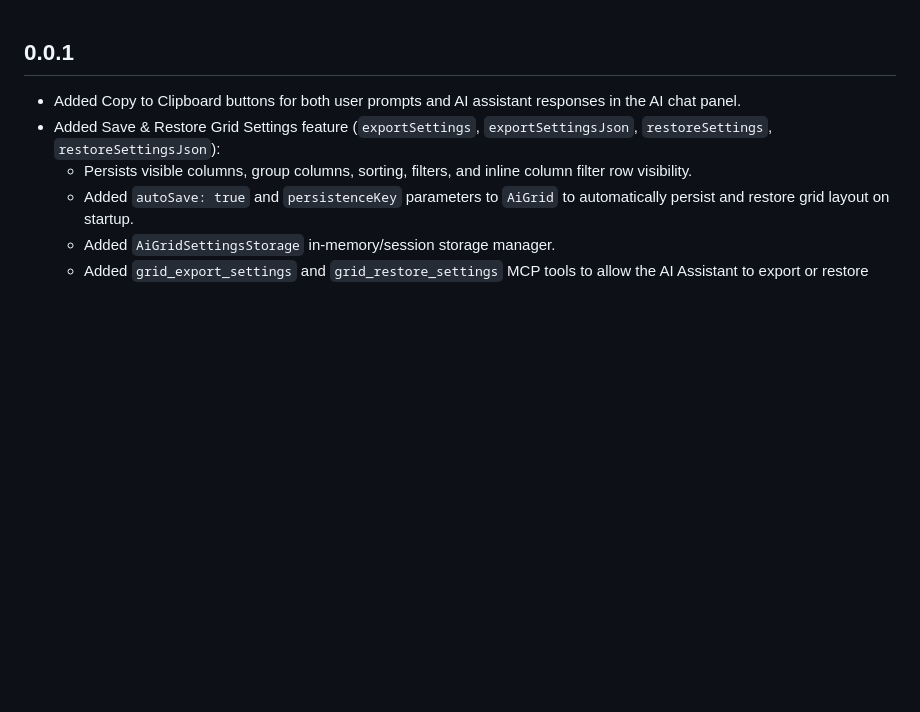
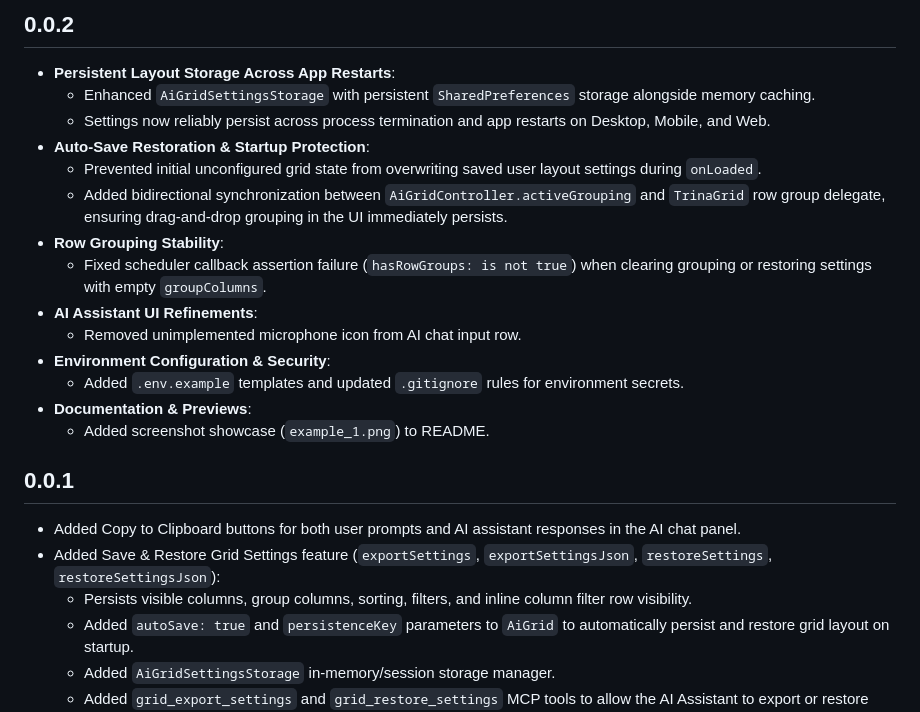
Before and after one commit to lschaffer/ai_grid, a Markdown page: CHANGELOG.md, the part around the change. GitHub-like rendering; blank space fills up the shorter version.

```diff
--- a/CHANGELOG.md
+++ b/CHANGELOG.md
@@ -1,3 +1,20 @@
+## 0.0.2
+
+* **Persistent Layout Storage Across App Restarts**:
+  * Enhanced `AiGridSettingsStorage` with persistent `SharedPreferences` storage alongside memory caching.
+  * Settings now reliably persist across process termination and app restarts on Desktop, Mobile, and Web.
+* **Auto-Save Restoration & Startup Protection**:
+  * Prevented initial unconfigured grid state from overwriting saved user layout settings during `onLoaded`.
+  * Added bidirectional synchronization between `AiGridController.activeGrouping` and `TrinaGrid` row group delegate, ensuring drag-and-drop grouping in the UI immediately persists.
+* **Row Grouping Stability**:
+  * Fixed scheduler callback assertion failure (`hasRowGroups: is not true`) when clearing grouping or restoring settings with empty `groupColumns`.
+* **AI Assistant UI Refinements**:
+  * Removed unimplemented microphone icon from AI chat input row.
+* **Environment Configuration & Security**:
+  * Added `.env.example` templates and updated `.gitignore` rules for environment secrets.
+* **Documentation & Previews**:
+  * Added screenshot showcase (`example_1.png`) to README.
+
 ## 0.0.1
 
 * Added Copy to Clipboard buttons for both user prompts and AI assistant responses in the AI chat panel.
```
Also changed, not shown: README.md (+3 -1 lines), example_1.png (added), 6 other files.
